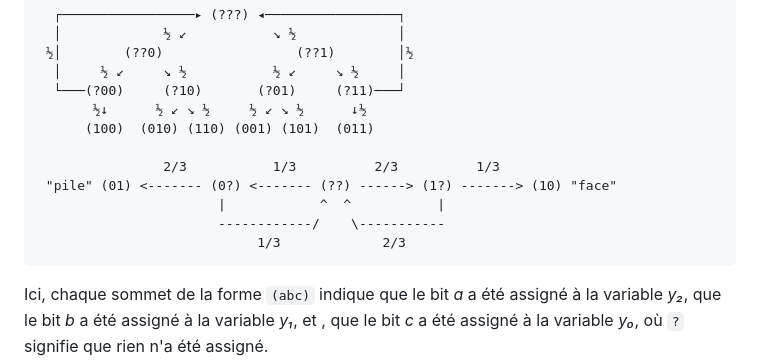
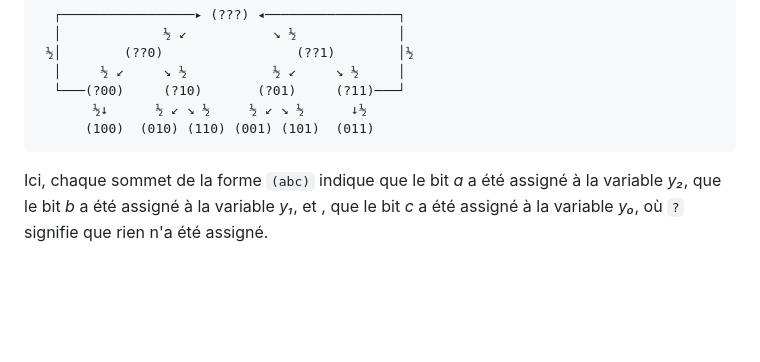
Before and after one commit to blondimi/ift436, a Markdown page: extra/de/README.md, the part around the change. Drawn GitHub-style; blank space fills up the shorter version.

````diff
--- a/extra/de/README.md
+++ b/extra/de/README.md
@@ -29,12 +29,6 @@ discret](https://fr.wikipedia.org/wiki/Cha%C3%AEne_de_Markov)_):
   └───(?00)     (?10)       (?01)     (?11)───┘
        ½↓      ½ ↙ ↘ ½     ½ ↙ ↘ ½      ↓½
       (100)  (010) (110) (001) (101)  (011)
-
-                2/3           1/3          2/3          1/3
- "pile" (01) <------- (0?) <------- (??) ------> (1?) -------> (10) "face"
-                       |            ^  ^           |
-                       ------------/    \-----------
-                            1/3             2/3
 ```
 
 Ici, chaque sommet de la forme ```(abc)``` indique que le bit _a_ a été
````
